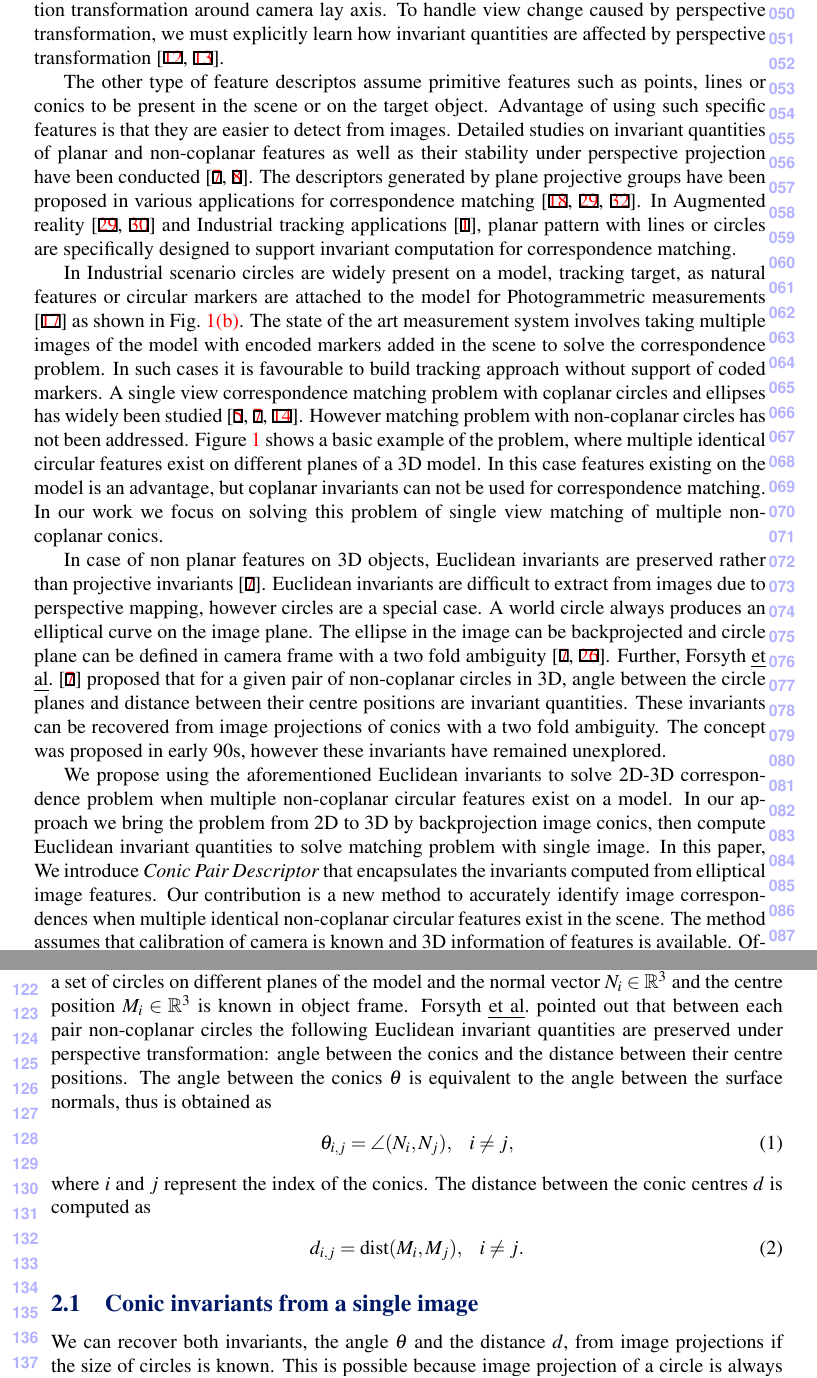
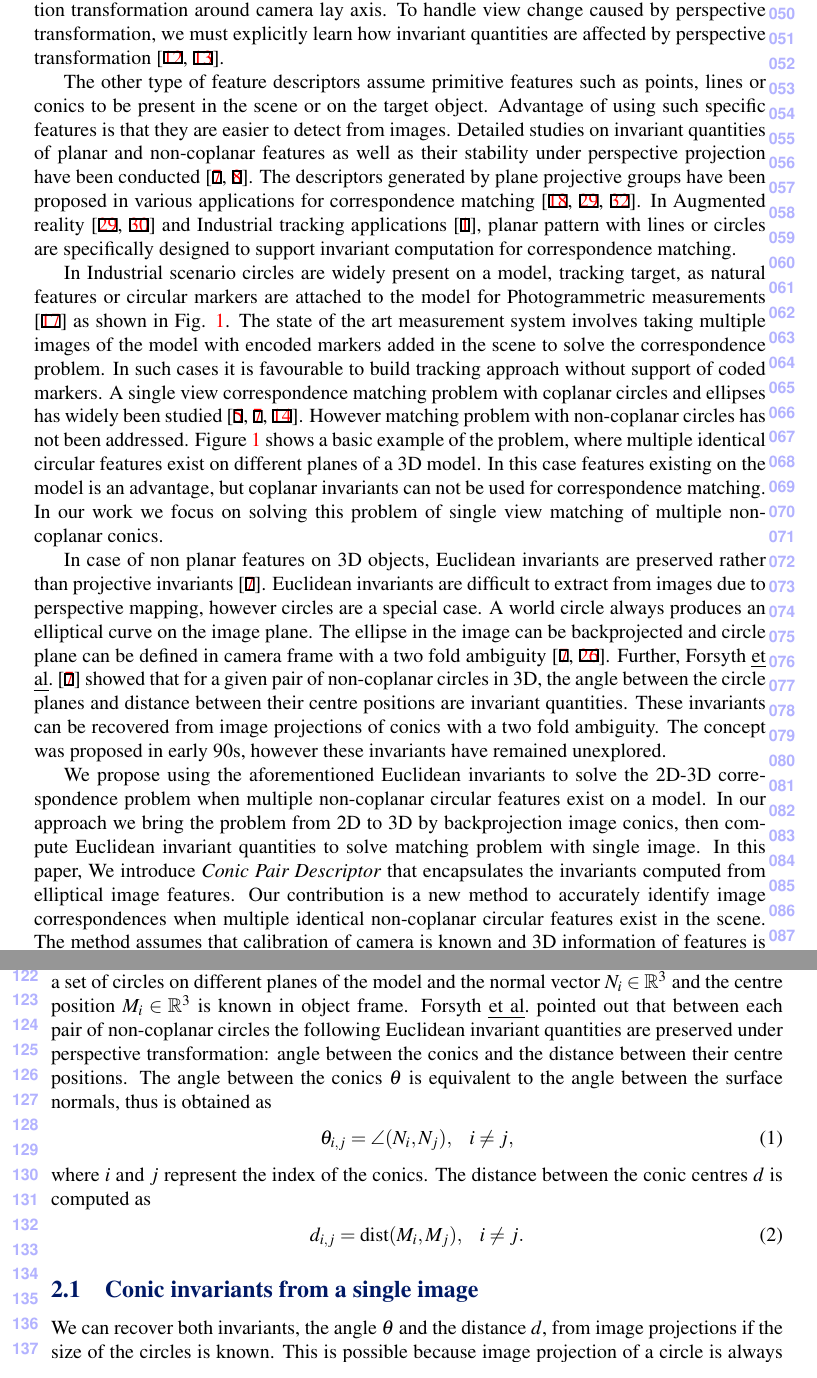
Before and after one commit to hmnaik/Papers, a LaTeX document (BMVC_Prep/Paper/bmvc_review.tex): two parts of pages 2 and 3 of 13, joined at a grey line, cut so that both start at the same text. Compiled offline with pdfLaTeX.

Commit message:
*Recent submission

```diff
--- a/BMVC_Prep/Paper/bmvc_review.tex
+++ b/BMVC_Prep/Paper/bmvc_review.tex
@@ -122,7 +122,7 @@ To handle view change caused by perspective transformation, we must explicitly l
 
 \par
 %Perspectivity is a Euclidean motion in space composed with a perspective projection.
-The other type of feature descriptos assume primitive features such as points, lines or conics to be present in the scene or on the target object.
+The other type of feature descriptors assume primitive features such as points, lines or conics to be present in the scene or on the target object.
 Advantage of using such specific features is that they are easier to detect from images.
 %Various invariant quantities can be computed from planar and non-coplanar features \cite{forsyth_91}.
 %%The type of approaches are based on theory of invariants, which has been well-studied in the 90s. \cite{forsyth_91,gros_projective_1992}
@@ -138,13 +138,13 @@ In Augmented reality~\cite{uchiyama_random_2011,van_rhijn_optical_2004} and Indu
 
 \par
 %Circles are one of the most primitive features,
-In Industrial scenario circles are widely present on a model, tracking target, as natural features or circular markers are attached to the model for Photogrammetric measurements \cite{luhmann_close_2006} as shown in \fref{fig:Model}.
+In Industrial scenario circles are widely present on a model, tracking target, as natural features or circular markers are attached to the model for Photogrammetric measurements \cite{luhmann_close_2006} as shown in Fig. \ref{fig:introProblem}.
 The state of the art measurement system involves taking multiple images of the model with encoded markers added in the scene to solve the correspondence problem.
 In such cases it is favourable to build tracking approach without support of coded markers.
 A single view correspondence matching problem with coplanar circles and ellipses has widely been studied~\cite{lepetit_monocular_2005,forsyth_91,Ferri_1993}.
 % Coplanar conics was used to compute cross ratio and  invariant quantity~\cite{forsyth_91,Ferri_1993}.
 However matching problem with non-coplanar circles has not been addressed.
-\Fref{fig:introProblem} shows a basic example of the problem, where multiple identical circular features exist on different planes of a 3D model.
+Figure \ref{fig:introProblem} shows a basic example of the problem, where multiple identical circular features exist on different planes of a 3D model.
 In this case features existing on the model is an advantage, but coplanar invariants can not be used for correspondence matching.
 In our work we focus on solving this problem of single view matching of multiple non-coplanar conics.
 %Recent works compute perspective~\cite{Nakai2005}, affine~\cite{Nakai2006}, rotation invariants~\cite{Uchiyama2011a} on key-points distribution defined by a set of key-points' location.
@@ -166,14 +168,14 @@ Euclidean invariants are difficult to extract from images due to perspective map
 %Circles have a special property to retain depth information under projective transformation.
 A world circle always produces an elliptical curve on the image plane.
 The ellipse in the image can be backprojected and circle plane can be defined in camera frame with a two fold ambiguity \cite{forsyth_91,safaee-rad_three-dimensional_1992}.
-Further, Forsyth \etal \cite{forsyth_91} proposed that for a given pair of non-coplanar circles in 3D, angle between the circle planes and distance between their centre positions are invariant quantities.
+Further, Forsyth \etal \cite{forsyth_91} showed that for a given pair of non-coplanar circles in 3D, the angle between the circle planes and distance between their centre positions are invariant quantities.
 These invariants can be recovered from image projections of conics with a two fold ambiguity.
 %up to three projective invariant can be computed from a non-coplanar pair of circles.
 %They explain that angle between circle planes (angle between surface normals) and distance between centre of the circles are invariant quantities.
 The concept was proposed in early 90s, however these invariants have remained unexplored.
 
 \par
-We propose using the aforementioned Euclidean invariants to solve 2D-3D correspondence problem when multiple non-coplanar circular features exist on a model.
+We propose using the aforementioned Euclidean invariants to solve the 2D-3D correspondence problem when multiple non-coplanar circular features exist on a model.
 In our approach we bring the problem from 2D to 3D by backprojection image conics, then compute Euclidean invariant quantities to solve matching problem with single image.
 In this paper, We introduce \textit{Conic Pair Descriptor} that encapsulates the invariants computed from elliptical image features.
 %to solve the conic ambiguity and provide accurate matching with 3D features.
@@ -379,7 +381,7 @@ Suppose there exists a set of circles on different planes of the model and the n
 %Various invariants can be computed from a pair of two non-coplanar circles based on Ellipse backprojection. }
 %{better to move this striked out sentence to other places : Introduction?  Hemal}
 %$(N_i,M_i)$ and $(N_j,M_j)$
-Forsyth \etal pointed out that between each pair non-coplanar circles the following Euclidean invariant quantities are preserved under perspective transformation: angle between the conics and the distance between their centre positions.
+Forsyth \etal pointed out that between each pair of non-coplanar circles the following Euclidean invariant quantities are preserved under perspective transformation: angle between the conics and the distance between their centre positions.
 The angle between the conics $\theta$ is equivalent to the angle between the surface normals, thus is obtained as
 \begin{align}
 \theta_{i,j} = \angle(N_i,N_j),~~~i \neq j,
```
Also changed, not shown: BMVC_Prep/Paper/bmvc_review.pdf, BMVC_Prep/Paper/bmvc_review.tex (30 more changed lines), 2 other files.
